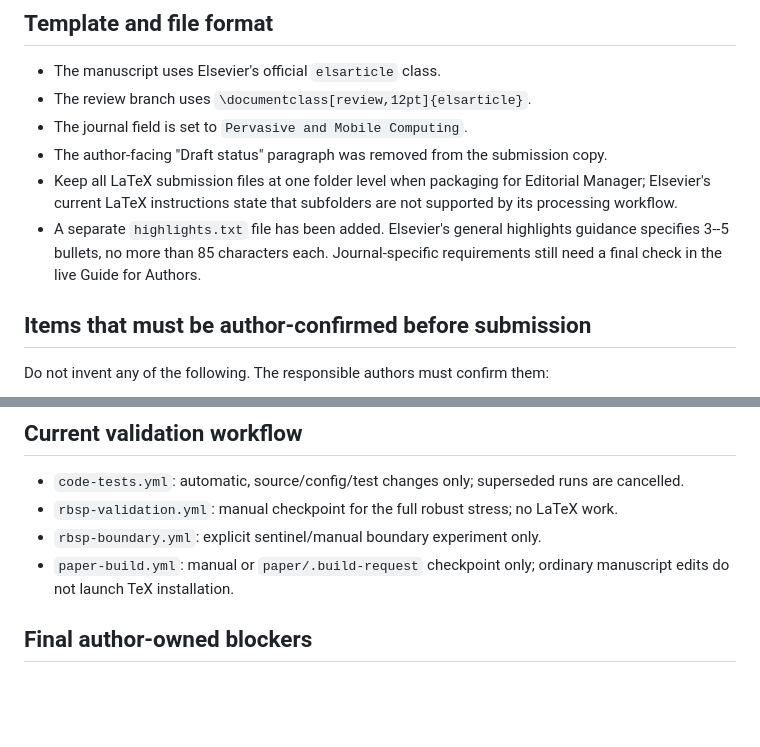
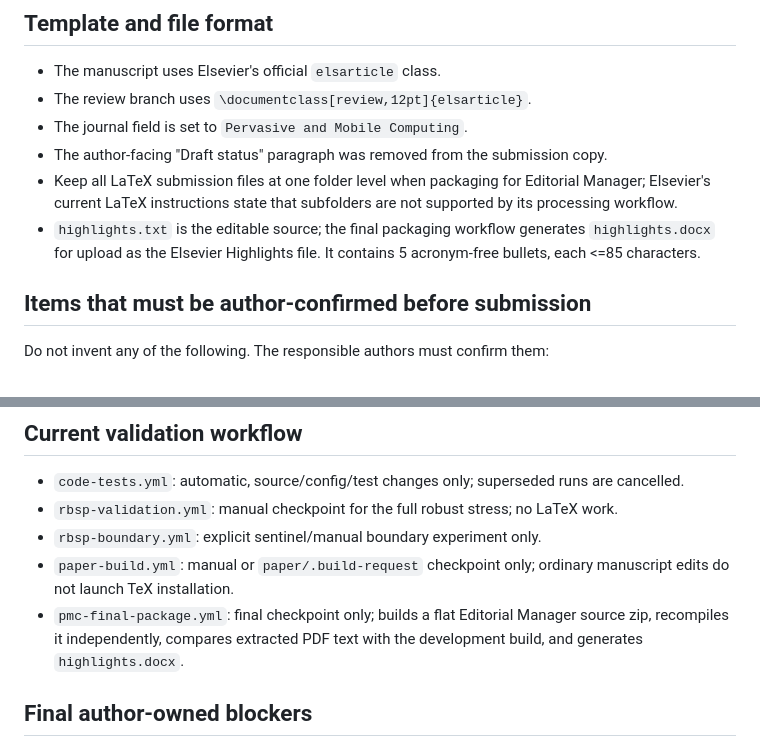
Before and after one commit to js110/Bpaper, a Markdown page: paper/PMC_SUBMISSION_CHECKLIST.md, 2 parts joined by grey strips. Rendered like a GitHub page; blank space fills up the shorter version.

Commit message:
Document final PMC flat-package workflow

```diff
--- a/paper/PMC_SUBMISSION_CHECKLIST.md
+++ b/paper/PMC_SUBMISSION_CHECKLIST.md
@@ -9,7 +9,7 @@ Prepared on 2026-09-26 for branch `submission/pmc-2026-09-26`.
 - The journal field is set to `Pervasive and Mobile Computing`.
 - The author-facing "Draft status" paragraph was removed from the submission copy.
 - Keep all LaTeX submission files at one folder level when packaging for Editorial Manager; Elsevier's current LaTeX instructions state that subfolders are not supported by its processing workflow.
-- A separate `highlights.txt` file has been added. Elsevier's general highlights guidance specifies 3--5 bullets, no more than 85 characters each. Journal-specific requirements still need a final check in the live Guide for Authors.
+- `highlights.txt` is the editable source; the final packaging workflow generates `highlights.docx` for upload as the Elsevier Highlights file. It contains 5 acronym-free bullets, each <=85 characters.
 
 ## Items that must be author-confirmed before submission
 
@@ -40,6 +40,7 @@ Scientific issues above are now either implemented or explicitly bounded in the
 - `rbsp-validation.yml`: manual checkpoint for the full robust stress; no LaTeX work.
 - `rbsp-boundary.yml`: explicit sentinel/manual boundary experiment only.
 - `paper-build.yml`: manual or `paper/.build-request` checkpoint only; ordinary manuscript edits do not launch TeX installation.
+- `pmc-final-package.yml`: final checkpoint only; builds a flat Editorial Manager source zip, recompiles it independently, compares extracted PDF text with the development build, and generates `highlights.docx`.
 
 ## Final author-owned blockers
 
```
